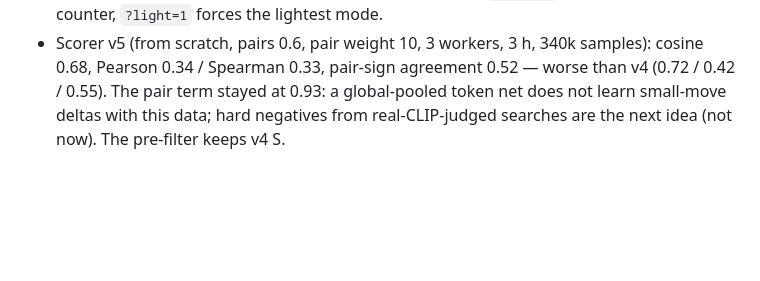
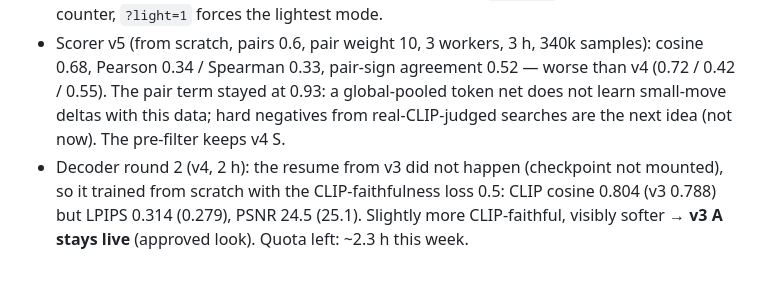
Before and after one commit to NazarGol/VQPAINT, a Markdown page: web/research/PROGRESS.md, the part around the change. GitHub-like rendering; blank space fills up the shorter version.

Commit message:
research notes: decoder round 2 result, v3 stays

```diff
--- a/web/research/PROGRESS.md
+++ b/web/research/PROGRESS.md
@@ -80,3 +80,4 @@ The engine becomes a standalone public repo (`tiny-vqgan` if free) with history,
 - Live checks (`research/test_app_tiny.mjs --base https://nazargol.github.io/VQPAINT`): desktop Chromium: brush ready in 37 s on a first visit (42 MB), ~116 real-CLIP tries per 5 s stroke; iPhone 11 WebKit profile: see below.
 - Fallback levels: crash once → lightest (int8 CLIP 14 MB, no scorer, text S); twice → the note waits for a computer. Debug line: 5 taps on the room bar. `?reset=1` clears the crash counter, `?light=1` forces the lightest mode.
 - Scorer v5 (from scratch, pairs 0.6, pair weight 10, 3 workers, 3 h, 340k samples): cosine 0.68, Pearson 0.34 / Spearman 0.33, pair-sign agreement 0.52 — worse than v4 (0.72 / 0.42 / 0.55). The pair term stayed at 0.93: a global-pooled token net does not learn small-move deltas with this data; hard negatives from real-CLIP-judged searches are the next idea (not now). The pre-filter keeps v4 S.
+- Decoder round 2 (v4, 2 h): the resume from v3 did not happen (checkpoint not mounted), so it trained from scratch with the CLIP-faithfulness loss 0.5: CLIP cosine 0.804 (v3 0.788) but LPIPS 0.314 (0.279), PSNR 24.5 (25.1). Slightly more CLIP-faithful, visibly softer → **v3 A stays live** (approved look). Quota left: ~2.3 h this week.
```
